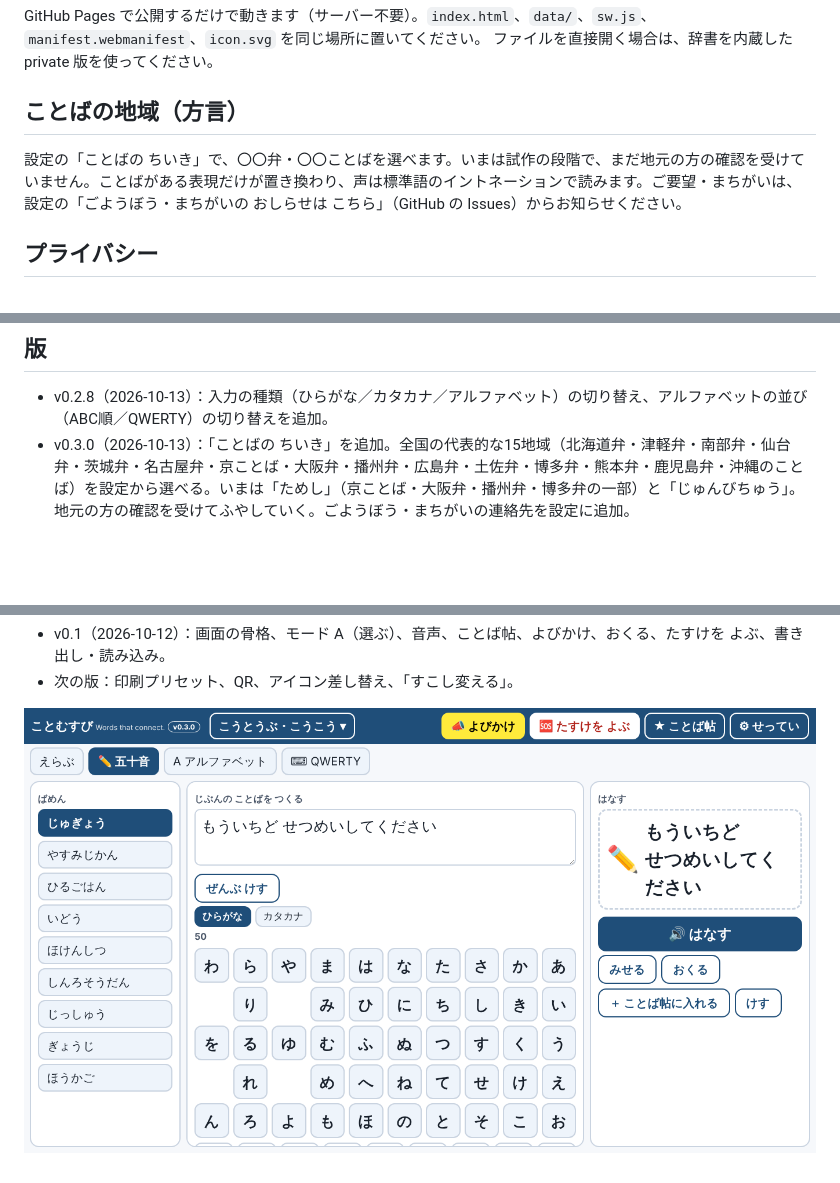
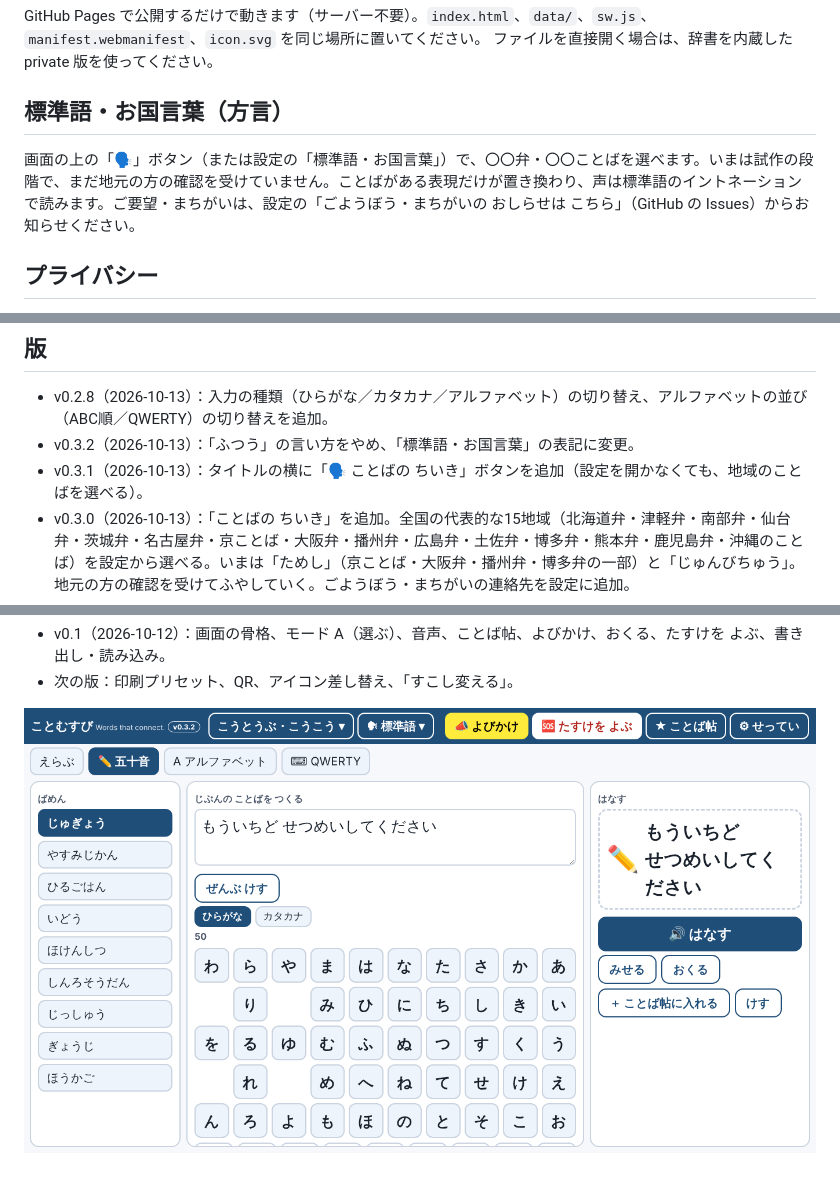
Before and after one commit to toitoitoi-lab/kotomusubi, a Markdown page: README.md, 3 parts joined by grey strips. Drawn GitHub-style; pictures changed too: docs/preview.png; blank space fills up the shorter version.

```diff
--- a/README.md
+++ b/README.md
@@ -22,8 +22,8 @@
 GitHub Pages で公開するだけで動きます（サーバー不要）。`index.html`、`data/`、`sw.js`、`manifest.webmanifest`、`icon.svg` を同じ場所に置いてください。
 ファイルを直接開く場合は、辞書を内蔵した private 版を使ってください。
 
-## ことばの地域（方言）
-設定の「ことばの ちいき」で、〇〇弁・〇〇ことばを選べます。いまは試作の段階で、まだ地元の方の確認を受けていません。ことばがある表現だけが置き換わり、声は標準語のイントネーションで読みます。ご要望・まちがいは、設定の「ごようぼう・まちがいの おしらせは こちら」（GitHub の Issues）からお知らせください。
+## 標準語・お国言葉（方言）
+画面の上の「🗣」ボタン（または設定の「標準語・お国言葉」）で、〇〇弁・〇〇ことばを選べます。いまは試作の段階で、まだ地元の方の確認を受けていません。ことばがある表現だけが置き換わり、声は標準語のイントネーションで読みます。ご要望・まちがいは、設定の「ごようぼう・まちがいの おしらせは こちら」（GitHub の Issues）からお知らせください。
 
 ## プライバシー
 入力した文・登録した相手・ことば帖は、この端末の中（localStorage）にだけ保存され、外部には送りません。
@@ -35,6 +35,8 @@ GitHub Pages で公開するだけで動きます（サーバー不要）。`ind
 
 ## 版
 - v0.2.8（2026-10-13）：入力の種類（ひらがな／カタカナ／アルファベット）の切り替え、アルファベットの並び（ABC順／QWERTY）の切り替えを追加。
+- v0.3.2（2026-10-13）：「ふつう」の言い方をやめ、「標準語・お国言葉」の表記に変更。
+- v0.3.1（2026-10-13）：タイトルの横に「🗣 ことばの ちいき」ボタンを追加（設定を開かなくても、地域のことばを選べる）。
 - v0.3.0（2026-10-13）：「ことばの ちいき」を追加。全国の代表的な15地域（北海道弁・津軽弁・南部弁・仙台弁・茨城弁・名古屋弁・京ことば・大阪弁・播州弁・広島弁・土佐弁・博多弁・熊本弁・鹿児島弁・沖縄のことば）を設定から選べる。いまは「ためし」（京ことば・大阪弁・播州弁・博多弁の一部）と「じゅんびちゅう」。地元の方の確認を受けてふやしていく。ごようぼう・まちがいの連絡先を設定に追加。
 - v0.2.9（2026-10-13）：上のタブを「えらぶ｜五十音｜アルファベット｜QWERTY」（英語は Choose｜the Alphabet｜QWERTY）に作り替え。
 - v0.2.7（2026-10-13）：英語版にアルファベット表（A–Z、左から右）を追加。英語の予測・ことばタイル。強さの見出しを「どのくらい つよく いう？」に変更。英語版の学年を Grade 表記に変更。
```
Also changed, not shown: 3 other files.
